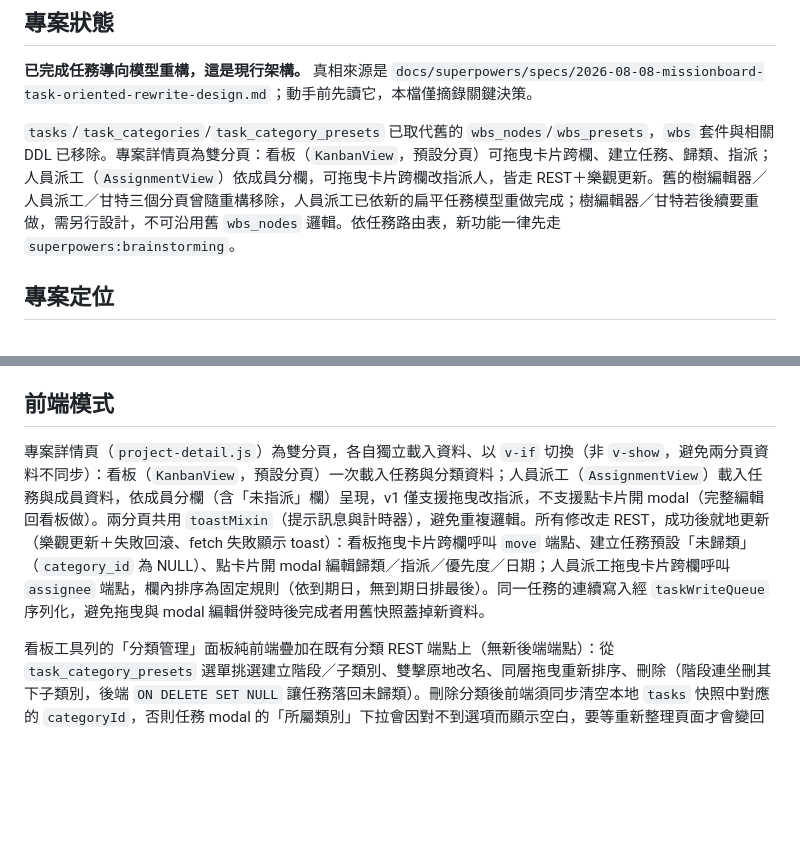
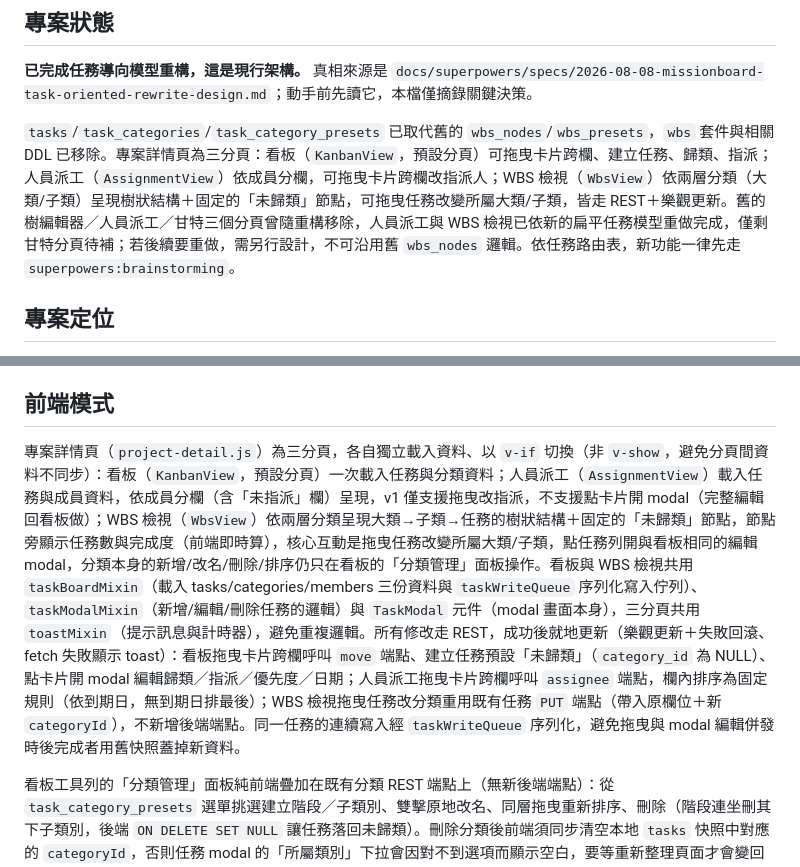
Before and after one commit to LinGaOscar/Spring-MissionBoard, a Markdown page: CLAUDE.md, 2 parts joined by grey strips. GitHub-like rendering; blank space fills up the shorter version.

Commit message:
docs: CLAUDE.md 反映 WBS 檢視分頁已依新模型重做完成

```diff
--- a/CLAUDE.md
+++ b/CLAUDE.md
@@ -6,7 +6,7 @@ This file provides guidance to Claude Code (claude.ai/code) when working with co
 
 **已完成任務導向模型重構，這是現行架構。** 真相來源是 `docs/superpowers/specs/2026-08-08-missionboard-task-oriented-rewrite-design.md`；動手前先讀它，本檔僅摘錄關鍵決策。
 
-`tasks`/`task_categories`/`task_category_presets` 已取代舊的 `wbs_nodes`/`wbs_presets`，`wbs` 套件與相關 DDL 已移除。專案詳情頁為雙分頁：看板（`KanbanView`，預設分頁）可拖曳卡片跨欄、建立任務、歸類、指派；人員派工（`AssignmentView`）依成員分欄，可拖曳卡片跨欄改指派人，皆走 REST＋樂觀更新。舊的樹編輯器／人員派工／甘特三個分頁曾隨重構移除，人員派工已依新的扁平任務模型重做完成；樹編輯器／甘特若後續要重做，需另行設計，不可沿用舊 `wbs_nodes` 邏輯。依任務路由表，新功能一律先走 `superpowers:brainstorming`。
+`tasks`/`task_categories`/`task_category_presets` 已取代舊的 `wbs_nodes`/`wbs_presets`，`wbs` 套件與相關 DDL 已移除。專案詳情頁為三分頁：看板（`KanbanView`，預設分頁）可拖曳卡片跨欄、建立任務、歸類、指派；人員派工（`AssignmentView`）依成員分欄，可拖曳卡片跨欄改指派人；WBS 檢視（`WbsView`）依兩層分類（大類/子類）呈現樹狀結構＋固定的「未歸類」節點，可拖曳任務改變所屬大類/子類，皆走 REST＋樂觀更新。舊的樹編輯器／人員派工／甘特三個分頁曾隨重構移除，人員派工與 WBS 檢視已依新的扁平任務模型重做完成，僅剩甘特分頁待補；若後續要重做，需另行設計，不可沿用舊 `wbs_nodes` 邏輯。依任務路由表，新功能一律先走 `superpowers:brainstorming`。
 
 ## 專案定位
 
@@ -70,7 +70,7 @@ mvn test -Dtest=ClassName#methodName
 
 ## 前端模式
 
-專案詳情頁（`project-detail.js`）為雙分頁，各自獨立載入資料、以 `v-if` 切換（非 `v-show`，避免兩分頁資料不同步）：看板（`KanbanView`，預設分頁）一次載入任務與分類資料；人員派工（`AssignmentView`）載入任務與成員資料，依成員分欄（含「未指派」欄）呈現，v1 僅支援拖曳改指派，不支援點卡片開 modal（完整編輯回看板做）。兩分頁共用 `toastMixin`（提示訊息與計時器），避免重複邏輯。所有修改走 REST，成功後就地更新（樂觀更新＋失敗回滾、fetch 失敗顯示 toast）：看板拖曳卡片跨欄呼叫 `move` 端點、建立任務預設「未歸類」（`category_id` 為 NULL）、點卡片開 modal 編輯歸類／指派／優先度／日期；人員派工拖曳卡片跨欄呼叫 `assignee` 端點，欄內排序為固定規則（依到期日，無到期日排最後）。同一任務的連續寫入經 `taskWriteQueue` 序列化，避免拖曳與 modal 編輯併發時後完成者用舊快照蓋掉新資料。
+專案詳情頁（`project-detail.js`）為三分頁，各自獨立載入資料、以 `v-if` 切換（非 `v-show`，避免分頁間資料不同步）：看板（`KanbanView`，預設分頁）一次載入任務與分類資料；人員派工（`AssignmentView`）載入任務與成員資料，依成員分欄（含「未指派」欄）呈現，v1 僅支援拖曳改指派，不支援點卡片開 modal（完整編輯回看板做）；WBS 檢視（`WbsView`）依兩層分類呈現大類→子類→任務的樹狀結構＋固定的「未歸類」節點，節點旁顯示任務數與完成度（前端即時算），核心互動是拖曳任務改變所屬大類/子類，點任務列開與看板相同的編輯 modal，分類本身的新增/改名/刪除/排序仍只在看板的「分類管理」面板操作。看板與 WBS 檢視共用 `taskBoardMixin`（載入 tasks/categories/members 三份資料與 `taskWriteQueue` 序列化寫入佇列）、`taskModalMixin`（新增/編輯/刪除任務的邏輯）與 `TaskModal` 元件（modal 畫面本身），三分頁共用 `toastMixin`（提示訊息與計時器），避免重複邏輯。所有修改走 REST，成功後就地更新（樂觀更新＋失敗回滾、fetch 失敗顯示 toast）：看板拖曳卡片跨欄呼叫 `move` 端點、建立任務預設「未歸類」（`category_id` 為 NULL）、點卡片開 modal 編輯歸類／指派／優先度／日期；人員派工拖曳卡片跨欄呼叫 `assignee` 端點，欄內排序為固定規則（依到期日，無到期日排最後）；WBS 檢視拖曳任務改分類重用既有任務 `PUT` 端點（帶入原欄位＋新 `categoryId`），不新增後端端點。同一任務的連續寫入經 `taskWriteQueue` 序列化，避免拖曳與 modal 編輯併發時後完成者用舊快照蓋掉新資料。
 
 看板工具列的「分類管理」面板純前端疊加在既有分類 REST 端點上（無新後端端點）：從 `task_category_presets` 選單挑選建立階段／子類別、雙擊原地改名、同層拖曳重新排序、刪除（階段連坐刪其下子類別，後端 `ON DELETE SET NULL` 讓任務落回未歸類）。刪除分類後前端須同步清空本地 `tasks` 快照中對應的 `categoryId`，否則任務 modal 的「所屬類別」下拉會因對不到選項而顯示空白，要等重新整理頁面才會變回「未歸類」。
 
```
